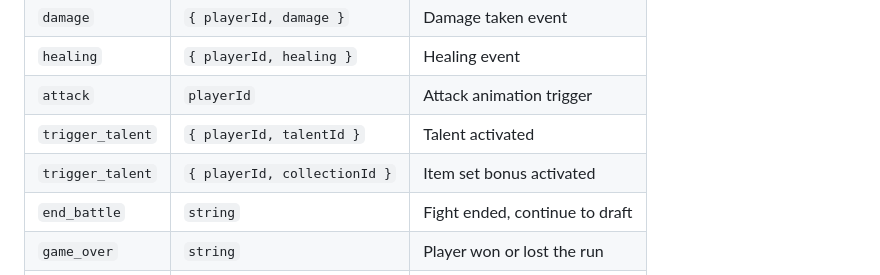
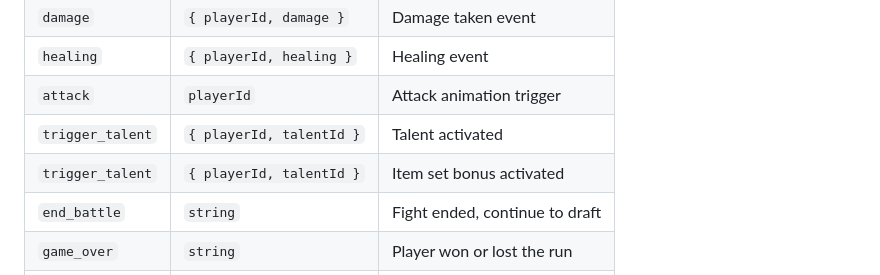
Before and after one commit to arongida/chungus-battles-backend, a Markdown page: README.md, the part around the change. Drawn GitHub-style.

```diff
--- a/README.md
+++ b/README.md
@@ -275,7 +275,7 @@ All served over HTTP on the same port as the WebSocket server.
 | `healing`         | `{ playerId, healing }`          | Healing event                    |
 | `attack`          | `playerId`                       | Attack animation trigger         |
 | `trigger_talent`  | `{ playerId, talentId }`         | Talent activated                 |
-| `trigger_talent` | `{ playerId, collectionId }`  | Item set bonus activated         |
+| `trigger_talent` | `{ playerId, talentId }`  | Item set bonus activated         |
 | `end_battle`      | `string`                         | Fight ended, continue to draft   |
 | `game_over`       | `string`                         | Player won or lost the run       |
 | `draft_log`       | `string`                         | Draft-phase log message          |
```
Also changed, not shown: CLAUDE.md (+1 -1 lines).
